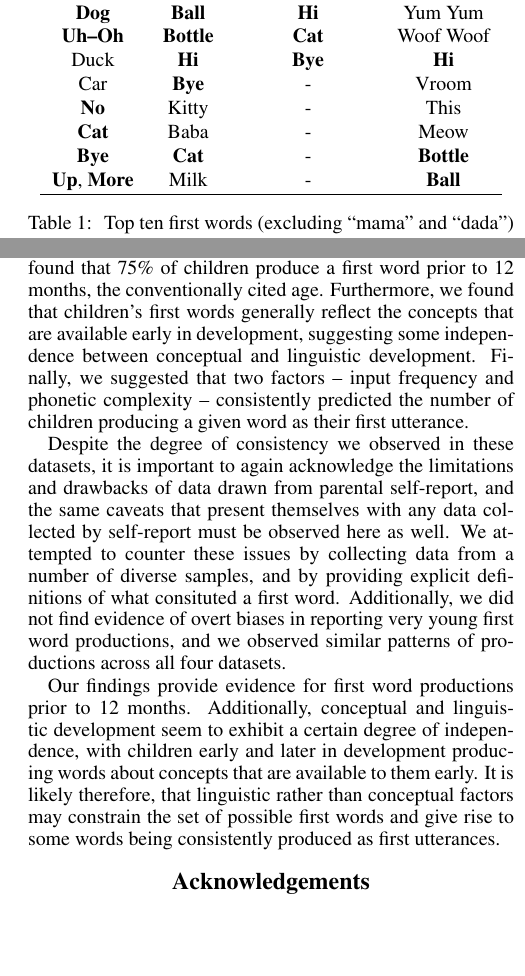
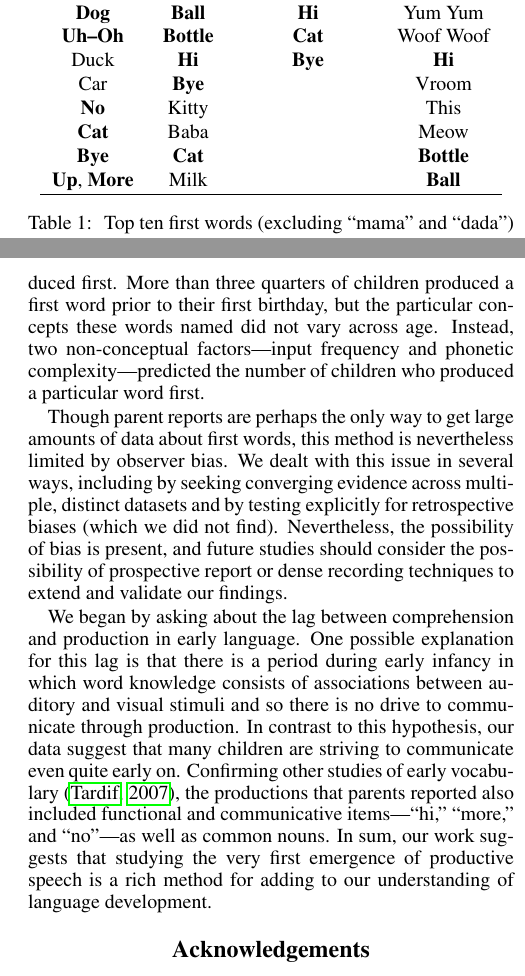
Before and after one commit to langcog/firstword, a LaTeX paper (paper/firstwords.tex): two parts of the columns of pages 3 and 6 of 6, joined at a grey line, cut so that both start at the same text, the shorter picture padded with empty space. Compiled offline with pdfLaTeX.

Commit message:
GD notes

```diff
--- a/paper/firstwords.tex
+++ b/paper/firstwords.tex
@@ -12,10 +12,10 @@
 \usepackage[english]{babel}
 \usepackage{array}
 \usepackage{pbox}
-\usepackage{soul}
+% \usepackage{soul}
 \usepackage[usenames,dvipsnames]{xcolor}
 
-\newcommand{\hlc}[2][yellow]{ {\sethlcolor{#1} \hl{#2}} }
+% \newcommand{\hlc}[2][yellow]{ {\sethlcolor{#1} \hl{#2}} }
 
 
 
@@ -126,11 +126,11 @@ While many parents reported that their child's first word was ``mama'' or ``dada
 \textbf{Dog} & \textbf{Ball} & \textbf{Hi} & Yum Yum \\
 \textbf{Uh--Oh} & \textbf{Bottle} & \textbf{Cat} & Woof Woof \\
 Duck & \textbf{Hi} & \textbf{Bye} & \textbf{Hi} \\
-Car & \textbf{Bye} & - & Vroom \\
-\textbf{No} & Kitty & - & This \\
-\textbf{Cat} & Baba & - & Meow \\
-\textbf{Bye} & \textbf{Cat} & - & \textbf{Bottle} \\
-\textbf{Up}, \textbf{More} & Milk & - & \textbf{Ball} \\
+Car & \textbf{Bye} &  & Vroom \\
+\textbf{No} & Kitty &  & This \\
+\textbf{Cat} & Baba &  & Meow \\
+\textbf{Bye} & \textbf{Cat} &  & \textbf{Bottle} \\
+\textbf{Up}, \textbf{More} & Milk &  & \textbf{Ball} \\
 \hline
 \end{tabular}
 \caption{\label{tab:top10} Top ten first words (excluding ``mama'' and ``dada'') from each of the four datasets we examined. Words repeated across datasets are bolded. Included are only words with more than 1 instance.}
@@ -205,12 +205,12 @@ Across datasets, input frequency and phonetic complexity consistently predicted
 \end{figure}
 
 \section{General Discussion}
-What can children's first productive utterances reveal about their conceptual and linguistic development?
-Utilizing large-scale data from parental reports of first words, we conducted three major analyses on the time-course of productive language emergence, distributions of conceptual categories across early and later first words, and some factors that play a role in predicting first word production. Interestingly, we found that 75\% of children produce a first word prior to 12 months, the conventionally cited age. Furthermore, we found that children's first words generally reflect the concepts that are available early in development, suggesting some independence between conceptual and linguistic development. Finally, we suggested that two factors -- input frequency and phonetic complexity -- consistently predicted the number of children producing a given word as their first utterance.
 
-Despite the degree of consistency we observed in these datasets, it is important to again acknowledge the limitations and drawbacks of data drawn from parental self-report, and the same caveats that present themselves with any data collected by self-report must be observed here as well. We attempted to counter these issues by collecting data from a number of diverse samples, and by providing explicit definitions of what consituted a first word. Additionally, we did not find evidence of overt biases in reporting very young first word productions, and we observed similar patterns of productions across all four datasets.
+What can children's first words reveal about their conceptual and linguistic development? Using parent report data, we presented three analyses, touching on the timing of productive language emergence, the distribution of conceptual categories across developmentally early and late first words, and factors that play a role in predicting which words are produced first. More than three quarters of children produced a first word prior to their first birthday, but the particular concepts these words named did not vary across age. Instead, two non-conceptual factors---input frequency and phonetic complexity---predicted the number of children who produced a particular word first.
 
-Our findings provide evidence for first word productions prior to 12 months. Additionally, conceptual and linguistic development seem to exhibit a certain degree of independence, with children early and later in development producing words about concepts that are available to them early. It is likely therefore, that linguistic rather than conceptual factors may constrain the set of possible first words and give rise to some words being consistently produced as first utterances.
+Though parent reports are perhaps the only way to get large amounts of data about first words, this method is nevertheless limited by observer bias. We dealt with this issue in several ways, including by seeking converging evidence across multiple, distinct datasets and by testing explicitly for retrospective biases (which we did not find). Nevertheless, the possibility of bias is present, and future studies should consider the possibility of prospective report or dense recording techniques to extend and validate our findings.
+
+We began by asking about the lag between comprehension and production in early language. One possible explanation for this lag is that there is a period during early infancy in which word knowledge consists of associations between auditory and visual stimuli and so there is no drive to communicate through production. In contrast to this hypothesis, our data suggest that many children are striving to communicate even quite early on. Confirming other studies of early vocabulary \cite{tardif2007}, the productions that parents reported also included functional and communicative items---``hi,'' ``more,'' and ``no''---as well as common nouns. In sum, our work suggests that studying the very first emergence of productive speech is a rich method for adding to our understanding of language development.
 
 \section{Acknowledgements}
 
```
Also changed, not shown: paper/firstwords.pdf.
